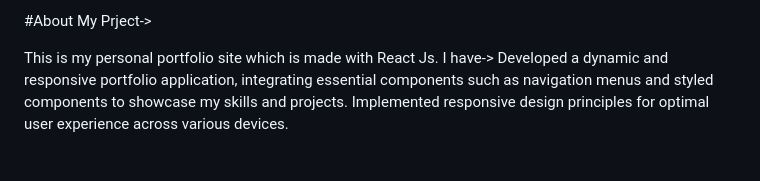
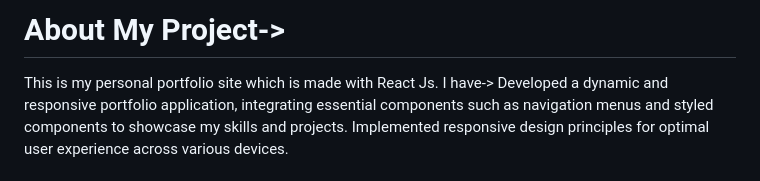
Before and after one commit to loveleen4k/portfolio-react-app, a Markdown page: README.md, the part around the change. GitHub-like rendering.

```diff
--- a/README.md
+++ b/README.md
@@ -1,4 +1,4 @@
-#About My Prject->
+# About My Project->
 
 This is my personal portfolio site which is made with React Js.
 I have->
```
